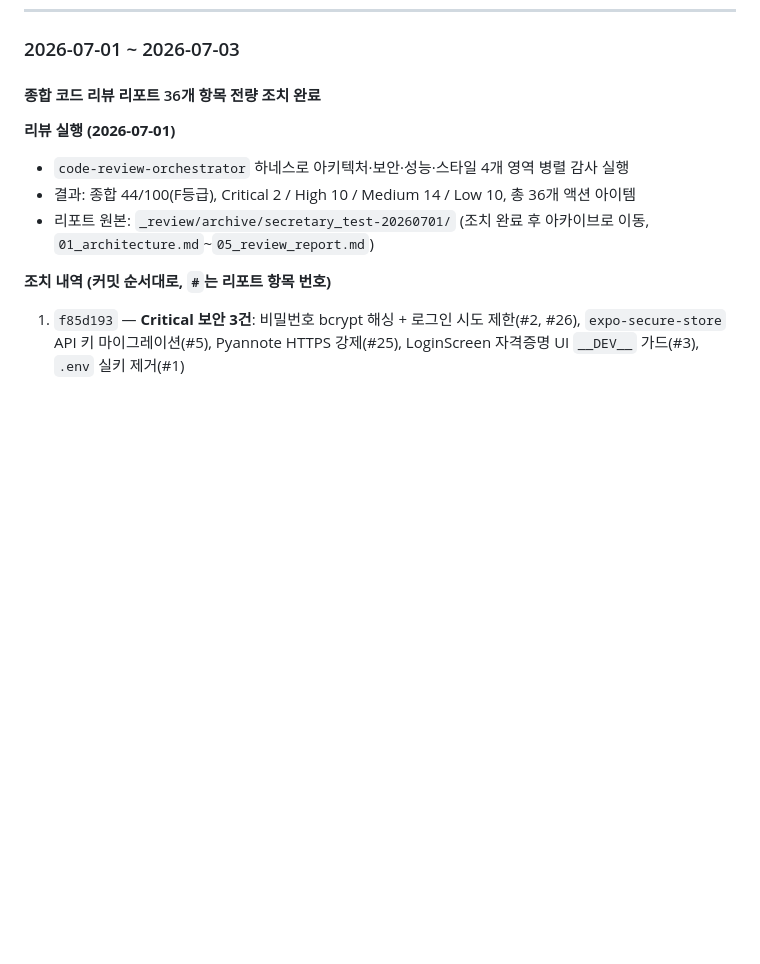
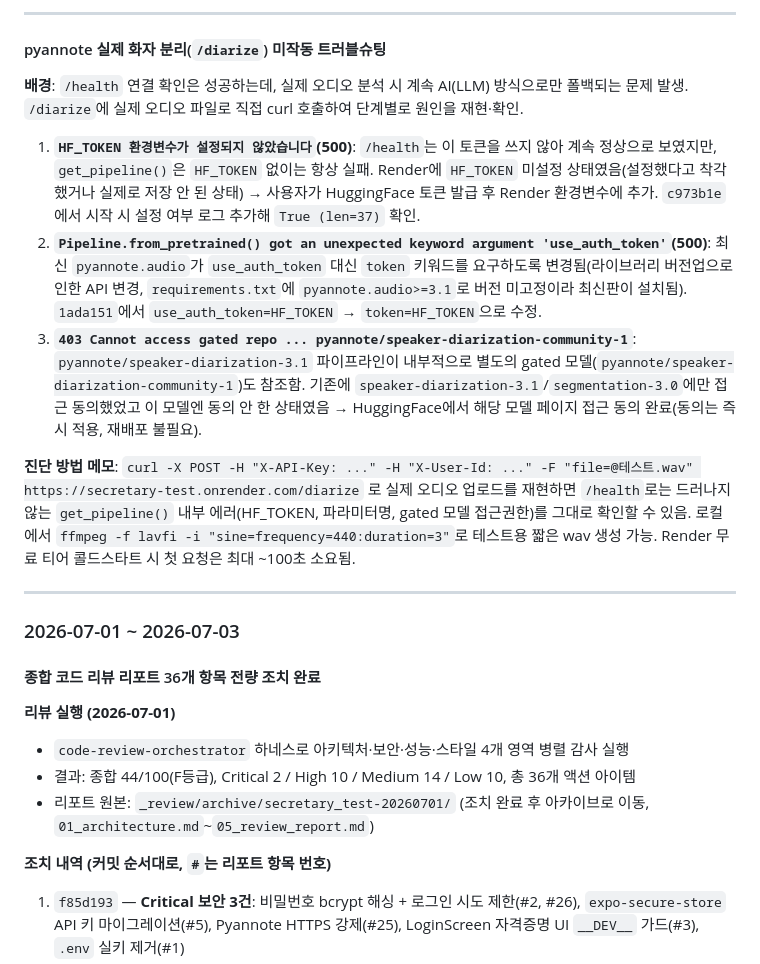
Before and after one commit to peachnireat-ship-it/secretary_test, a Markdown page: secretary_test/CLAUDE.md, the part around one of its changes. GitHub-like rendering; blank space fills up the shorter version.

```diff
--- a/secretary_test/CLAUDE.md
+++ b/secretary_test/CLAUDE.md
@@ -385,3 +414,17 @@ Pyannote 서버 URL은 설정 탭에서 입력. `pyannote-server/` 폴더에 서
+---
+
+#### pyannote 실제 화자 분리(`/diarize`) 미작동 트러블슈팅
+
+**배경**: `/health` 연결 확인은 성공하는데, 실제 오디오 분석 시 계속 AI(LLM) 방식으로만 폴백되는 문제 발생. `/diarize`에 실제 오디오 파일로 직접 curl 호출하여 단계별로 원인을 재현·확인.
+
+1. **`HF_TOKEN 환경변수가 설정되지 않았습니다`(500)**: `/health`는 이 토큰을 쓰지 않아 계속 정상으로 보였지만, `get_pipeline()`은 `HF_TOKEN` 없이는 항상 실패. Render에 `HF_TOKEN` 미설정 상태였음(설정했다고 착각했거나 실제로 저장 안 된 상태) → 사용자가 HuggingFace 토큰 발급 후 Render 환경변수에 추가. `c973b1e`에서 시작 시 설정 여부 로그 추가해 `True (len=37)` 확인.
+2. **`Pipeline.from_pretrained() got an unexpected keyword argument 'use_auth_token'`(500)**: 최신 `pyannote.audio`가 `use_auth_token` 대신 `token` 키워드를 요구하도록 변경됨(라이브러리 버전업으로 인한 API 변경, `requirements.txt`에 `pyannote.audio>=3.1`로 버전 미고정이라 최신판이 설치됨). `1ada151`에서 `use_auth_token=HF_TOKEN` → `token=HF_TOKEN`으로 수정.
+3. **`403 Cannot access gated repo ... pyannote/speaker-diarization-community-1`**: `pyannote/speaker-diarization-3.1` 파이프라인이 내부적으로 별도의 gated 모델(`pyannote/speaker-diarization-community-1`)도 참조함. 기존에 `speaker-diarization-3.1`/`segmentation-3.0`에만 접근 동의했었고 이 모델엔 동의 안 한 상태였음 → HuggingFace에서 해당 모델 페이지 접근 동의 완료(동의는 즉시 적용, 재배포 불필요).
+
+**진단 방법 메모**: `curl -X POST -H "X-API-Key: ..." -H "X-User-Id: ..." -F "file=@테스트.wav" https://secretary-test.onrender.com/diarize` 로 실제 오디오 업로드를 재현하면 `/health`로는 드러나지 않는 `get_pipeline()` 내부 에러(HF_TOKEN, 파라미터명, gated 모델 접근권한)를 그대로 확인할 수 있음. 로컬에서 `ffmpeg -f lavfi -i "sine=frequency=440:duration=3"`로 테스트용 짧은 wav 생성 가능. Render 무료 티어 콜드스타트 시 첫 요청은 최대 ~100초 소요됨.
+
+---
+
 ### 2026-07-01 ~ 2026-07-03
 
 #### 종합 코드 리뷰 리포트 36개 항목 전량 조치 완료
```
Also changed, not shown: other parts of secretary_test/CLAUDE.md (+29 -0 lines).
